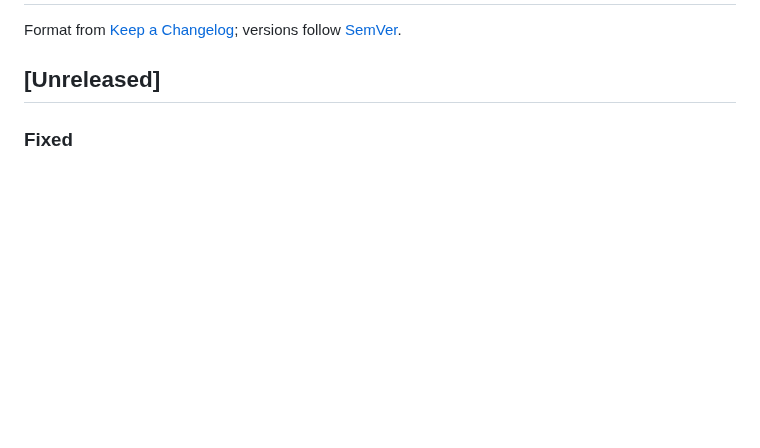
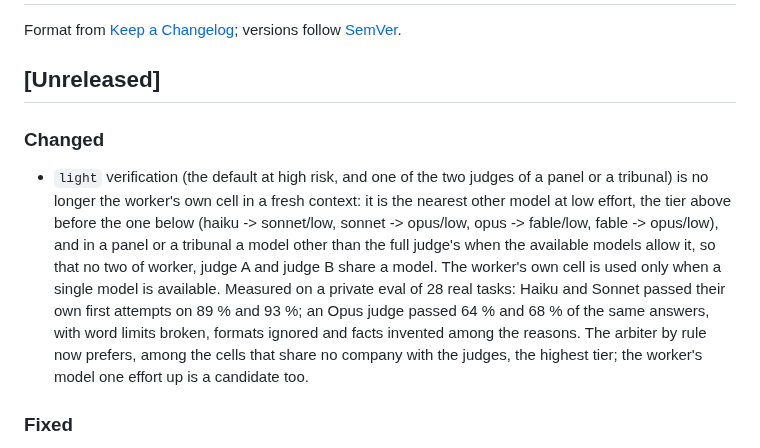
Before and after one commit to dcamunas/model-router, a Markdown page: CHANGELOG.md, the part around the change. Drawn GitHub-style; blank space fills up the shorter version.

```diff
--- a/CHANGELOG.md
+++ b/CHANGELOG.md
@@ -3,6 +3,10 @@
 Format from [Keep a Changelog](https://keepachangelog.com/en/1.1.0/); versions follow [SemVer](https://semver.org/).
 
 ## [Unreleased]
+
+### Changed
+
+- `light` verification (the default at high risk, and one of the two judges of a panel or a tribunal) is no longer the worker's own cell in a fresh context: it is the nearest other model at low effort, the tier above before the one below (haiku -> sonnet/low, sonnet -> opus/low, opus -> fable/low, fable -> opus/low), and in a panel or a tribunal a model other than the full judge's when the available models allow it, so that no two of worker, judge A and judge B share a model. The worker's own cell is used only when a single model is available. Measured on a private eval of 28 real tasks: Haiku and Sonnet passed their own first attempts on 89 % and 93 %; an Opus judge passed 64 % and 68 % of the same answers, with word limits broken, formats ignored and facts invented among the reasons. The arbiter by rule now prefers, among the cells that share no company with the judges, the highest tier; the worker's model one effort up is a candidate too.
 
 ### Fixed
 
```
Also changed, not shown: README.md (+11 -5 lines), docs/showcase/router-run.gif, docs/showcase/trial.gif, 8 other files.
